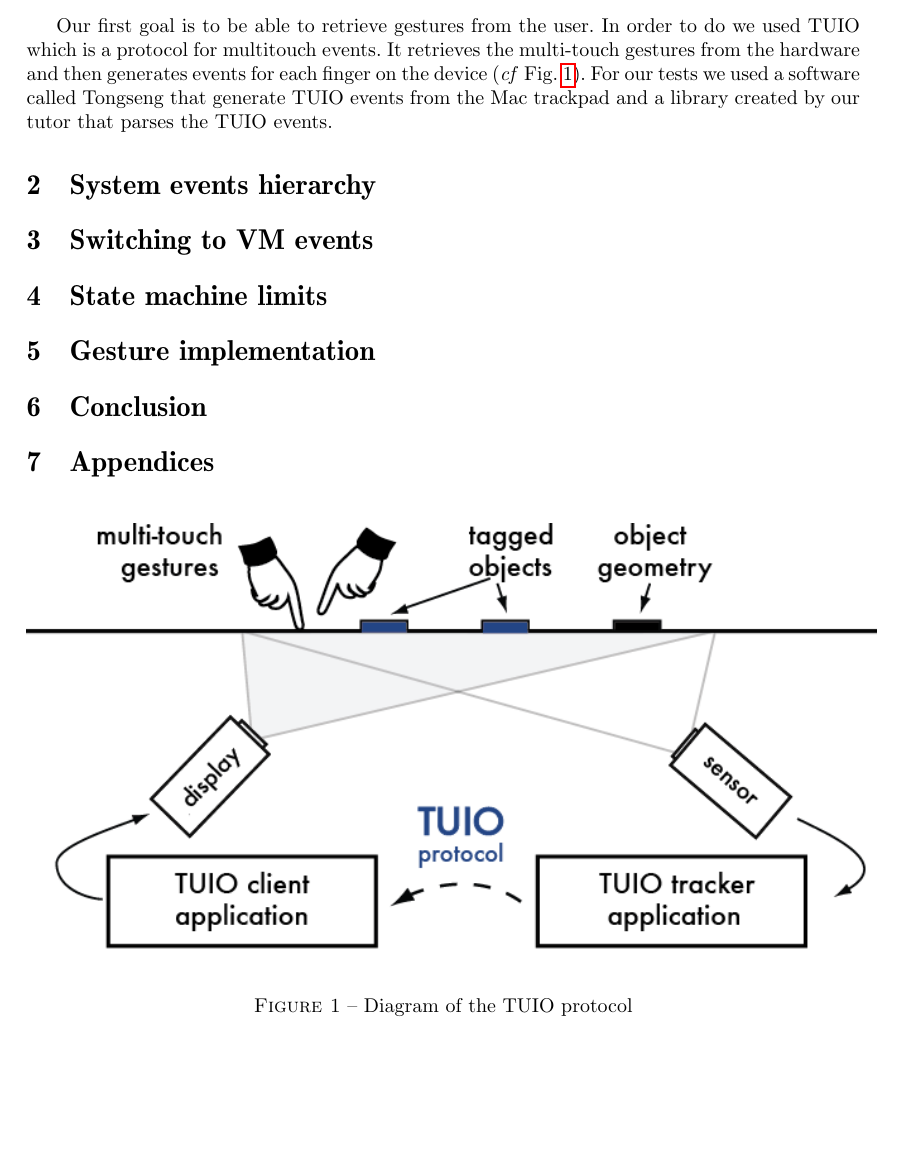
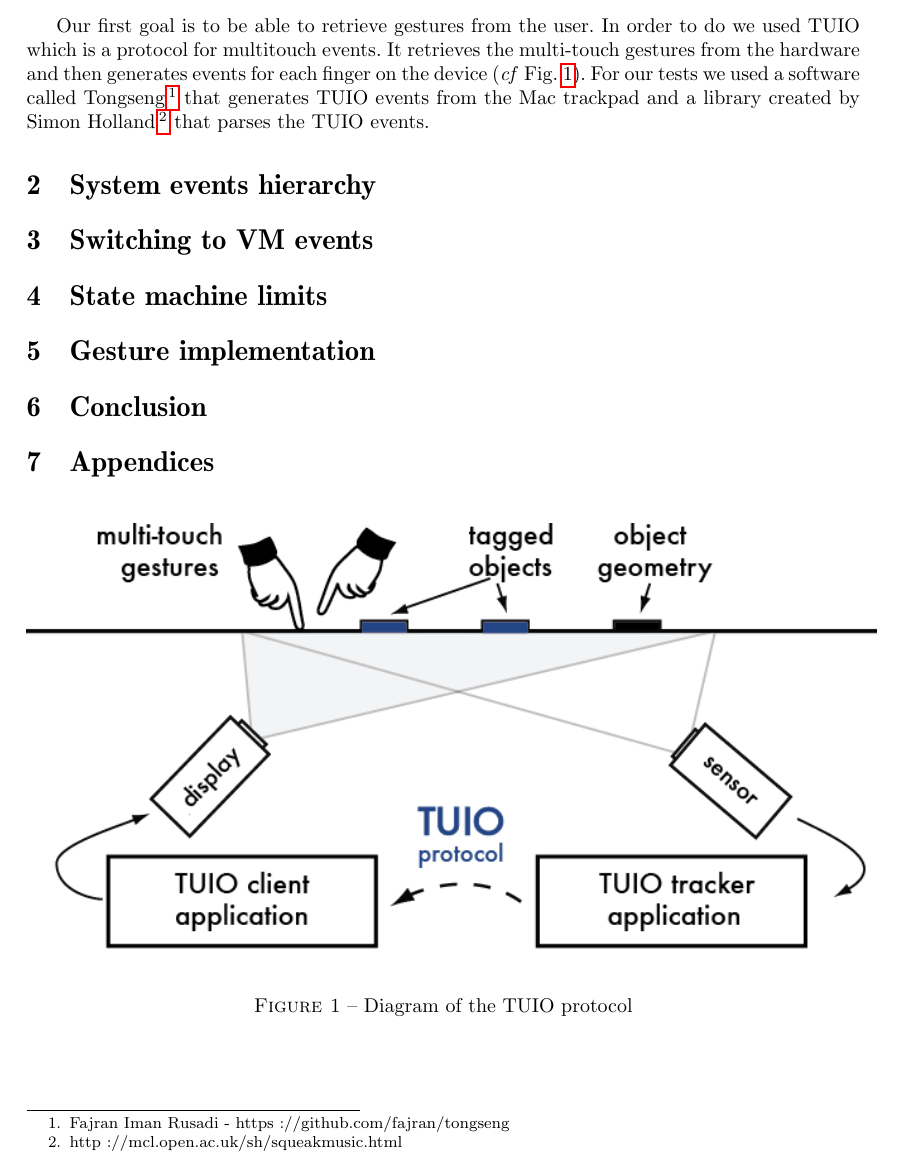
Before and after one commit to BenjaminVanRyseghem/PJI, a LaTeX document (report.tex): part of page 3 of 3, cut so that both start at the same text, the shorter picture padded with empty space. Compiled offline with pdfLaTeX; the source files are stored in an older character set and shown here as Unicode; a LaTeX package or settings file that is missing is left out.

Commit message:
adding footnotes

```diff
--- a/report.tex
+++ b/report.tex
@@ -29,7 +29,7 @@
 Our first goal is to be able to retrieve gestures from the user. In order to do we used TUIO which is a protocol for
 multitouch events. It retrieves the multi-touch gestures from the hardware and then generates events for each
 finger on the device (\emph{cf}~Fig.~\ref{fig:TUIO_platform_diagram}). For our tests we used a software called
-Tongseng that generate TUIO events from the Mac trackpad and a library created by our tutor that parses the TUIO events.
+Tongseng \footnote{Fajran Iman Rusadi -  https://github.com/fajran/tongseng} that generates TUIO events from the Mac trackpad and a library created by Simon Holland\footnote{http://mcl.open.ac.uk/sh/squeakmusic.html} that parses the TUIO events.
 
 \section{System events hierarchy}
 \section{Switching to VM events}
```
Also changed, not shown: report.pdf.
